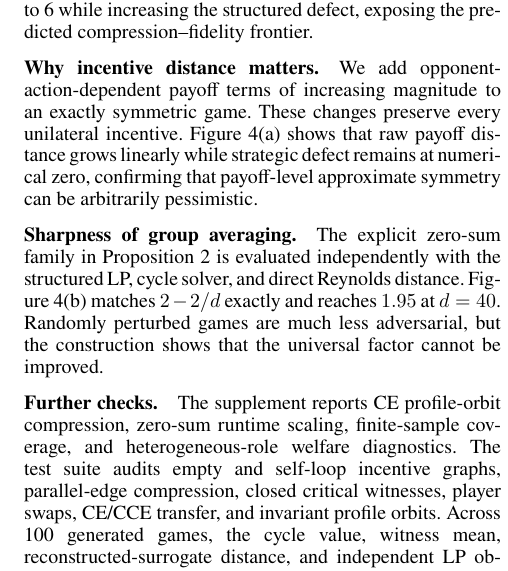
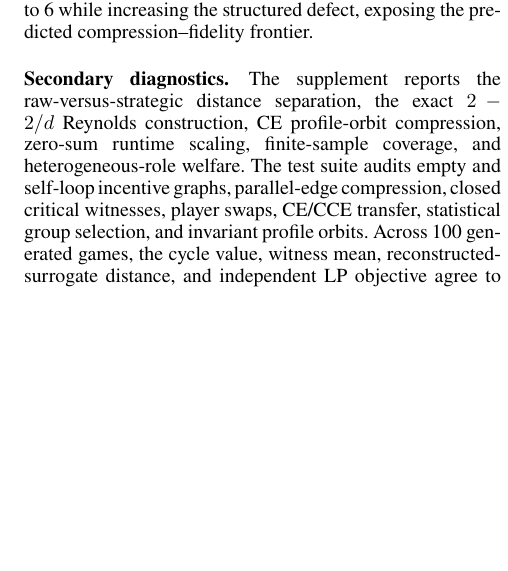
Before and after one commit to jingxuxie/game-almost-symmetric, a LaTeX paper (paper/main.tex, which reads paper/sections/06_experiments.tex): part of one column of page 6 of 11 before the commit and part of one column of page 6 of 10 after it, cut so that both start at the same text, the shorter picture padded with empty space. Compiled offline with pdfLaTeX; a missing bibliography style is replaced by a similar one.

Commit message:
Move secondary diagnostics to the supplement

```diff
--- a/paper/sections/06_experiments.tex
+++ b/paper/sections/06_experiments.tex
@@ -37,8 +37,3 @@ Figure~\ref{fig:results}(c) verifies Proposition~\ref{prop:role-correlation}: in
 \label{fig:results}
 \end{figure*}
 
-\paragraph{Why incentive distance matters.}
-We add opponent-action-dependent payoff terms of increasing magnitude to an exactly symmetric game.  These changes preserve every unilateral incentive.  Figure~\ref{fig:diagnostic-sharpness}(a) shows that raw payoff distance grows linearly while strategic defect remains at numerical zero, confirming that payoff-level approximate symmetry can be arbitrarily pessimistic.
-
-\paragraph{Sharpness of group averaging.}
-The explicit zero-sum family in Proposition~\ref{prop:reynolds-tight} is evaluated independently with the structured LP, cycle solver, and direct Reynolds distance.  Figure~\ref{fig:diagnostic-sharpness}(b) matches $2-2/d$ exactly and reaches $1.95$ at $d=40$.  Randomly perturbed games are much less adversarial, but the construction shows that the universal factor cannot be improved.
@@ -60,5 +40,2 @@ The explicit zero-sum family in Proposition~\ref{prop:reynolds-tight} is evaluat
-\label{fig:diagnostic-sharpness}
-\end{figure*}
-
-\paragraph{Further checks.}
-The supplement reports CE profile-orbit compression, zero-sum runtime scaling, finite-sample coverage, and heterogeneous-role welfare diagnostics.  The test suite audits empty and self-loop incentive graphs, parallel-edge compression, closed critical witnesses, player swaps, CE/CCE transfer, and invariant profile orbits.  Across 100 generated games, the cycle value, witness mean, reconstructed-surrogate distance, and independent LP objective agree to numerical tolerance.
+\paragraph{Secondary diagnostics.}
+The supplement reports the raw-versus-strategic distance separation, the exact $2-2/d$ Reynolds construction, CE profile-orbit compression, zero-sum runtime scaling, finite-sample coverage, and heterogeneous-role welfare.  The test suite audits empty and self-loop incentive graphs, parallel-edge compression, closed critical witnesses, player swaps, CE/CCE transfer, statistical group selection, and invariant profile orbits.  Across 100 generated games, the cycle value, witness mean, reconstructed-surrogate distance, and independent LP objective agree to numerical tolerance.
```
Also changed, not shown: paper/sections/06_experiments.tex (15 more changed lines).
